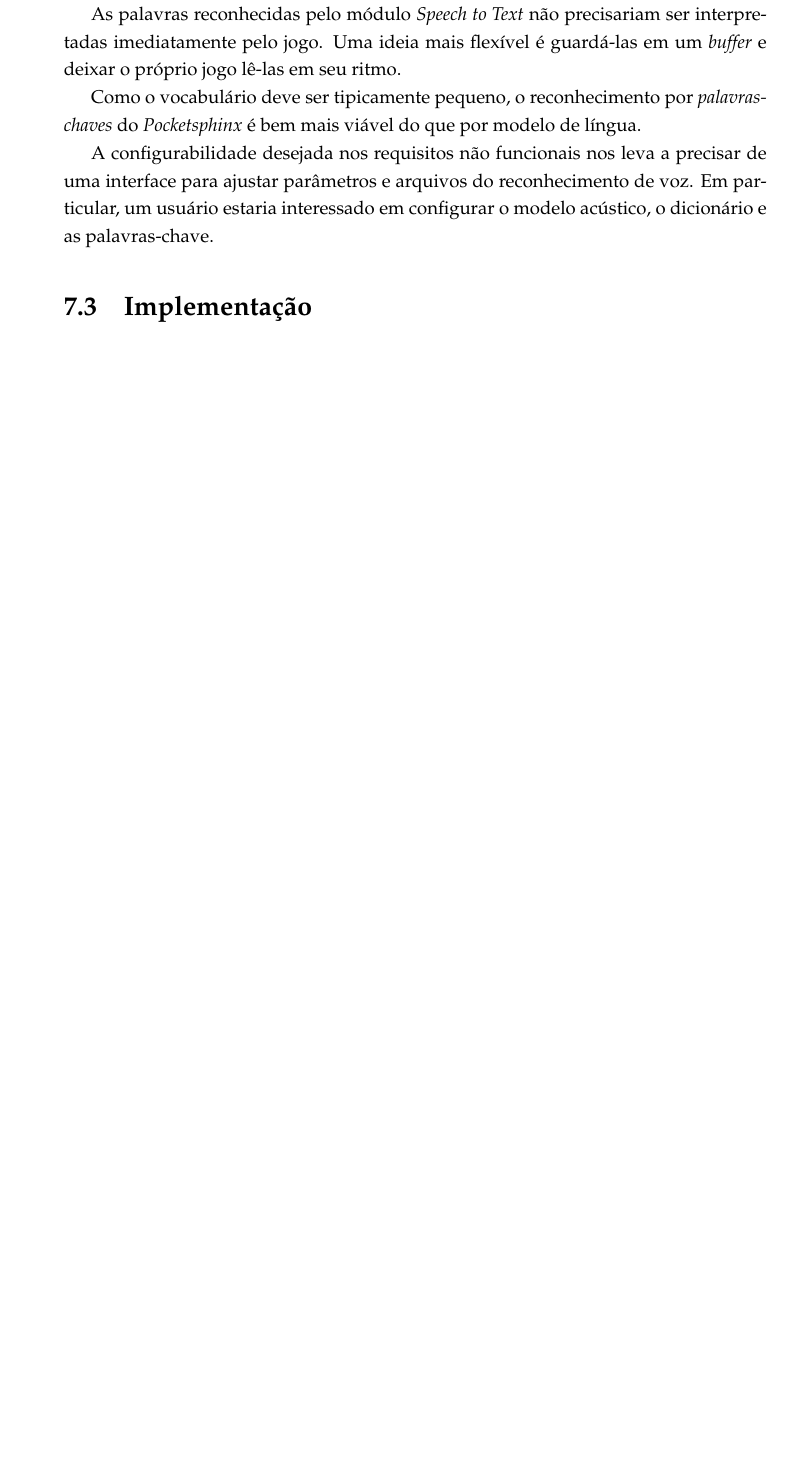
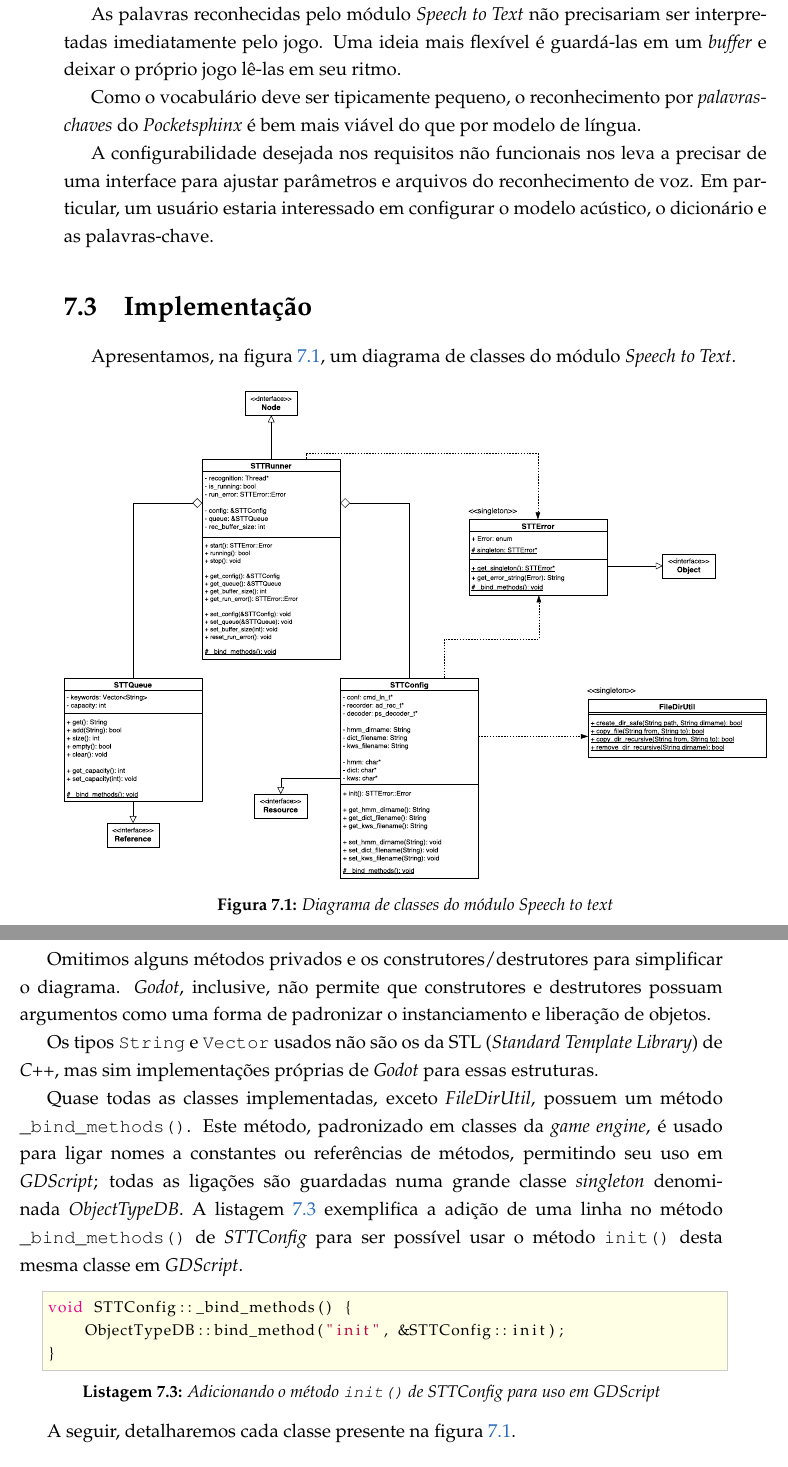
Before and after one commit to SamuraiSigma/mac0499, a LaTeX thesis (monograph/tex/main.tex, which reads monograph/tex/stt-module.tex): part of page 53 of 58 before the commit and two parts of pages 53 and 54 of 60 after it, the two joined at a grey line, cut so that both start at the same text, the shorter picture padded with empty space. Compiled offline with pdfLaTeX.

Commit message:
Add class diagram for STT module; write general implementation

```diff
--- a/monograph/tex/stt-module.tex
+++ b/monograph/tex/stt-module.tex
@@ -137,6 +137,33 @@ A configurabilidade desejada nos requisitos não funcionais nos leva a precisar
 
 \section{Implementação}
 
+Apresentamos, na figura \ref{sttModuleClassDiagram}, um diagrama de classes do módulo \textit{Speech to Text}.
+
+\begin{figure}[H]
+  \centering
+  \includegraphics[width=\textwidth]{image/stt-module.pdf}
+  \caption{Diagrama de classes do módulo \textit{Speech to text}}
+  \label{sttModuleClassDiagram}
+\end{figure}
+
+Omitimos alguns métodos privados e os construtores/destrutores para simplificar o diagrama. \textit{Godot}, inclusive, não permite que construtores e destrutores possuam argumentos como uma forma de padronizar o instanciamento e liberação de objetos.
+
+Os tipos \texttt{String} e \texttt{Vector} usados não são os da STL (\textit{Standard Template Library}) de \textit{C++}, mas sim implementações próprias de \textit{Godot} para essas estruturas.
+
+Quase todas as classes implementadas, exceto \textit{FileDirUtil}, possuem um método \texttt{\_bind\_methods()}. Este método, padronizado em classes da \textit{game engine}, é usado para ligar nomes a constantes ou referências de métodos, permitindo seu uso em \mbox{\textit{GDScript}}; todas as ligações são guardadas numa grande classe \textit{singleton} denominada \textit{ObjectTypeDB}. A listagem \ref{configBindMethods} exemplifica a adição de uma linha no método \texttt{\_bind\_methods()} de \textit{STTConfig} para ser possível usar o método \texttt{init()} desta mesma classe em \mbox{\textit{GDScript}}.
+
+\begin{lstlisting}[
+  language=C++,
+  label=configBindMethods,
+  caption={Adicionando o método \texttt{init()} de \textit{STTConfig} para uso em \mbox{\textit{GDScript}}}
+]
+void STTConfig::_bind_methods() {
+    ObjectTypeDB::bind_method("init", &STTConfig::init);
+}
+\end{lstlisting}
+
+A seguir, detalharemos cada classe presente na figura \ref{sttModuleClassDiagram}.
+
 % ---------------------------------------------------------------------
 
 \subsection{Classe \textit{STTConfig}}
```
Also changed, not shown: monograph/tex/godot.tex (+2 -1 lines), monograph/Monografia.pdf, monograph/image/stt-module.pdf (added), monograph/tex/stt-module.tex (10 more changed lines), 1 other file.
